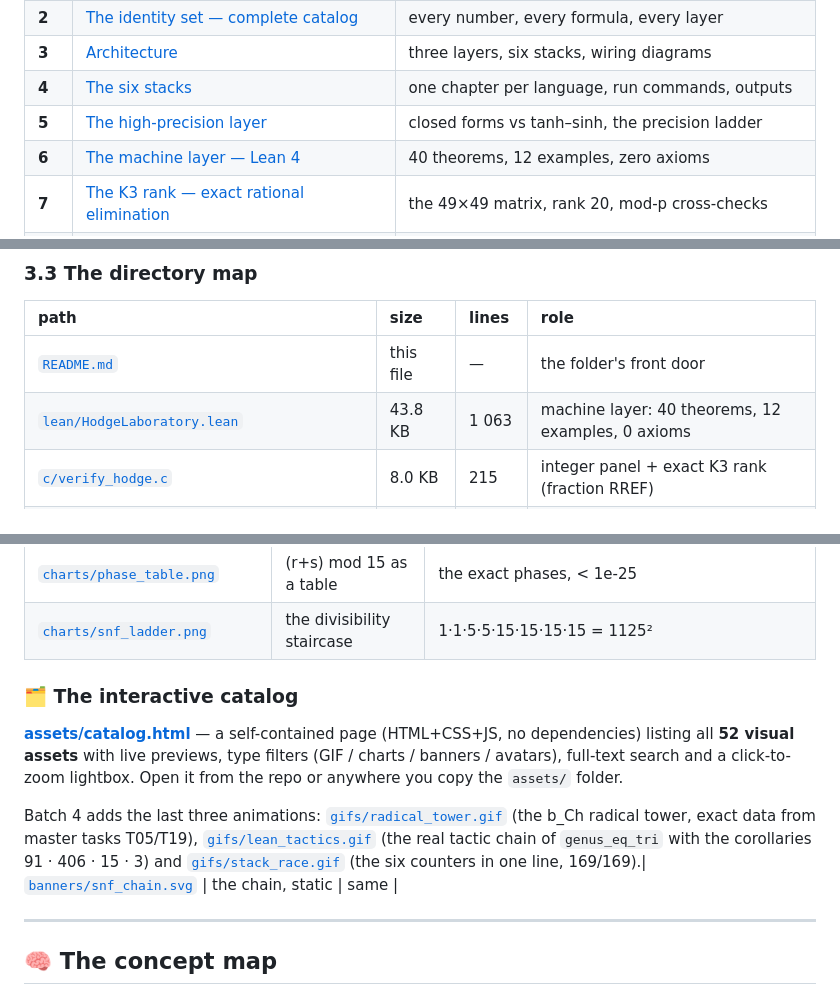
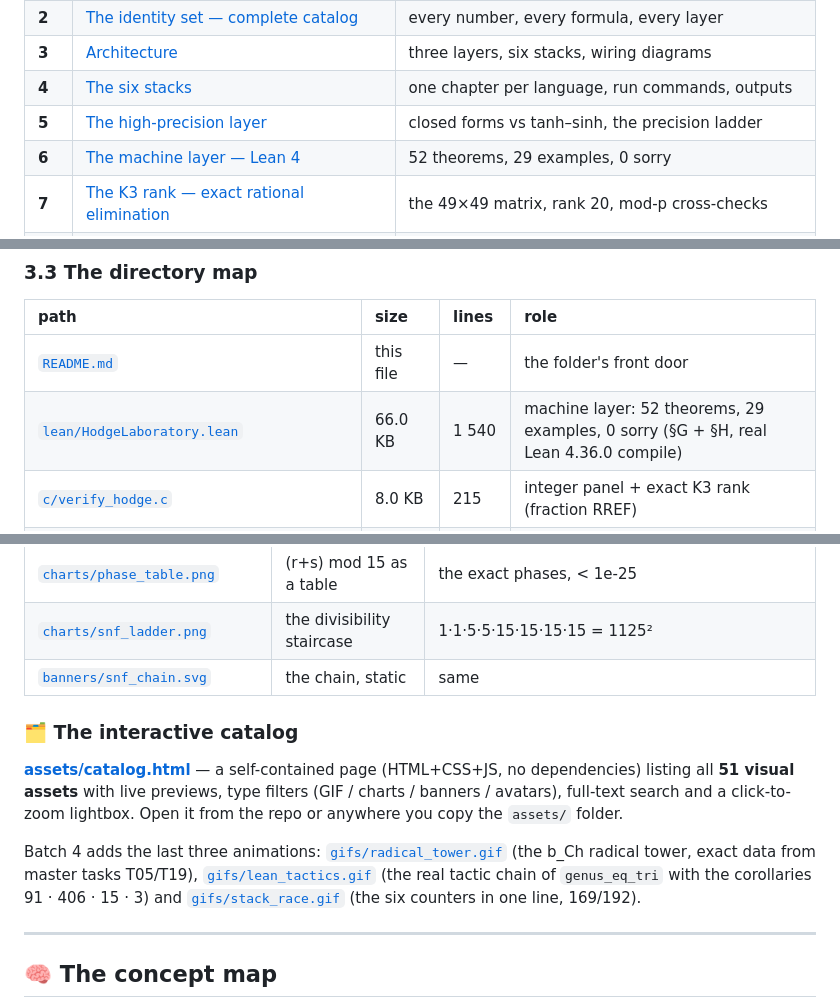
Before and after one commit to wild8highlander/hodge-laboratory, a Markdown page: verification/README.md, 3 parts joined by grey strips. Drawn GitHub-style.

Commit message:
Hodge - Laboratory

```diff
--- a/verification/README.md
+++ b/verification/README.md
@@ -63,7 +63,7 @@
 | **3** | [Architecture](#3-architecture) | three layers, six stacks, wiring diagrams |
 | **4** | [The six stacks](#4-the-six-stacks) | one chapter per language, run commands, outputs |
 | **5** | [The high-precision layer](#5-the-high-precision-layer) | closed forms vs tanh–sinh, the precision ladder |
-| **6** | [The machine layer — Lean 4](#6-the-machine-layer--lean-4) | 40 theorems, 12 examples, zero axioms |
+| **6** | [The machine layer — Lean 4](#6-the-machine-layer--lean-4) | 52 theorems, 29 examples, 0 sorry |
 | **7** | [The K3 rank — exact rational elimination](#7-the-k3-rank--exact-rational-elimination) | the 49×49 matrix, rank 20, mod-p cross-checks |
 | **8** | [The master files of this folder](#8-the-master-files-of-this-folder) | `master_hodge.py` · `master_hodge.jl` · `hodge_planes.py` |
 | **9** | [Exit codes & the verdict contract](#9-exit-codes--the-verdict-contract) | what CI reads, the 0/1 semantics |
@@ -505,7 +505,7 @@ closes the loop inside Python via `--check-baseline`.
 | path | size | lines | role |
 |:--|:--|:--|:---|
 | [`README.md`](README.md) | this file | — | the folder's front door |
-| [`lean/HodgeLaboratory.lean`](lean/HodgeLaboratory.lean) | 43.8 KB | 1 063 | machine layer: 40 theorems, 12 examples, 0 axioms |
+| [`lean/HodgeLaboratory.lean`](lean/HodgeLaboratory.lean) | 66.0 KB | 1 540 | machine layer: 52 theorems, 29 examples, 0 sorry (§G + §H, real Lean 4.36.0 compile) |
 | [`c/verify_hodge.c`](c/verify_hodge.c) | 8.0 KB | 215 | integer panel + exact K3 rank (fraction RREF) |
 | [`rust/verify_hodge.rs`](rust/verify_hodge.rs) | 7.9 KB | 237 | integer panel, safe i128, atomic counters |
 | [`fortran/verify_hodge.f90`](fortran/verify_hodge.f90) | 6.4 KB | 167 | integer panel, strict int64 |
@@ -1642,12 +1642,13 @@ every name, claim and threshold lifted straight from the source files:
 | [`gifs/mutation_map.gif`](assets/gifs/mutation_map.gif) | what breaks what | the six mutation rows of the C panel |
 | [`charts/phase_table.png`](assets/charts/phase_table.png) | (r+s) mod 15 as a table | the exact phases, < 1e-25 |
 | [`charts/snf_ladder.png`](assets/charts/snf_ladder.png) | the divisibility staircase | 1·1·5·5·15·15·15·15 = 1125² |
+| [`banners/snf_chain.svg`](assets/banners/snf_chain.svg) | the chain, static | same |
 
 
 ### 🗂 The interactive catalog
 
 **[assets/catalog.html](assets/catalog.html)** — a self-contained page (HTML+CSS+JS, no
-dependencies) listing all **52 visual assets** with live previews, type filters
+dependencies) listing all **51 visual assets** with live previews, type filters
 (GIF / charts / banners / avatars), full-text search and a click-to-zoom lightbox.
 Open it from the repo or anywhere you copy the `assets/` folder.
 
@@ -1656,7 +1657,7 @@ Batch 4 adds the last three animations:
 data from master tasks T05/T19), [`gifs/lean_tactics.gif`](assets/gifs/lean_tactics.gif)
 (the real tactic chain of `genus_eq_tri` with the corollaries 91 · 406 · 15 · 3) and
 [`gifs/stack_race.gif`](assets/gifs/stack_race.gif) (the six counters in one line,
-169/169).| [`banners/snf_chain.svg`](assets/banners/snf_chain.svg) | the chain, static | same |
+169/192).
 
 
 ---
```
Also changed, not shown: other parts of verification/README.md (+9 -9 lines), verification/lean/README.md (+47 -29 lines), verification/assets/gifs/ci_timeline.gif, verification/assets/gifs/stack_race.gif, verification/assets/gifs/verification_run.gif, 4 other files.
